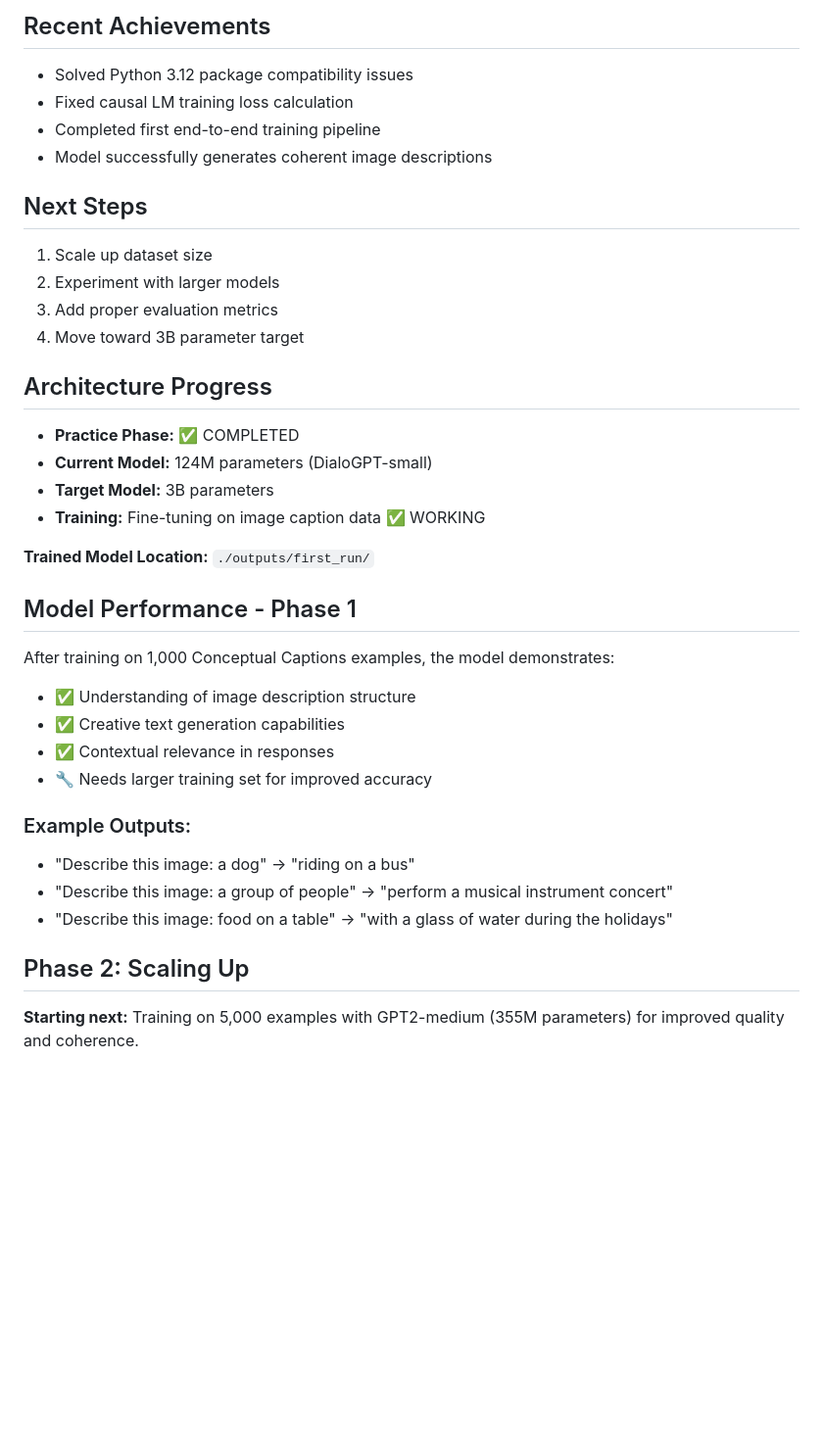
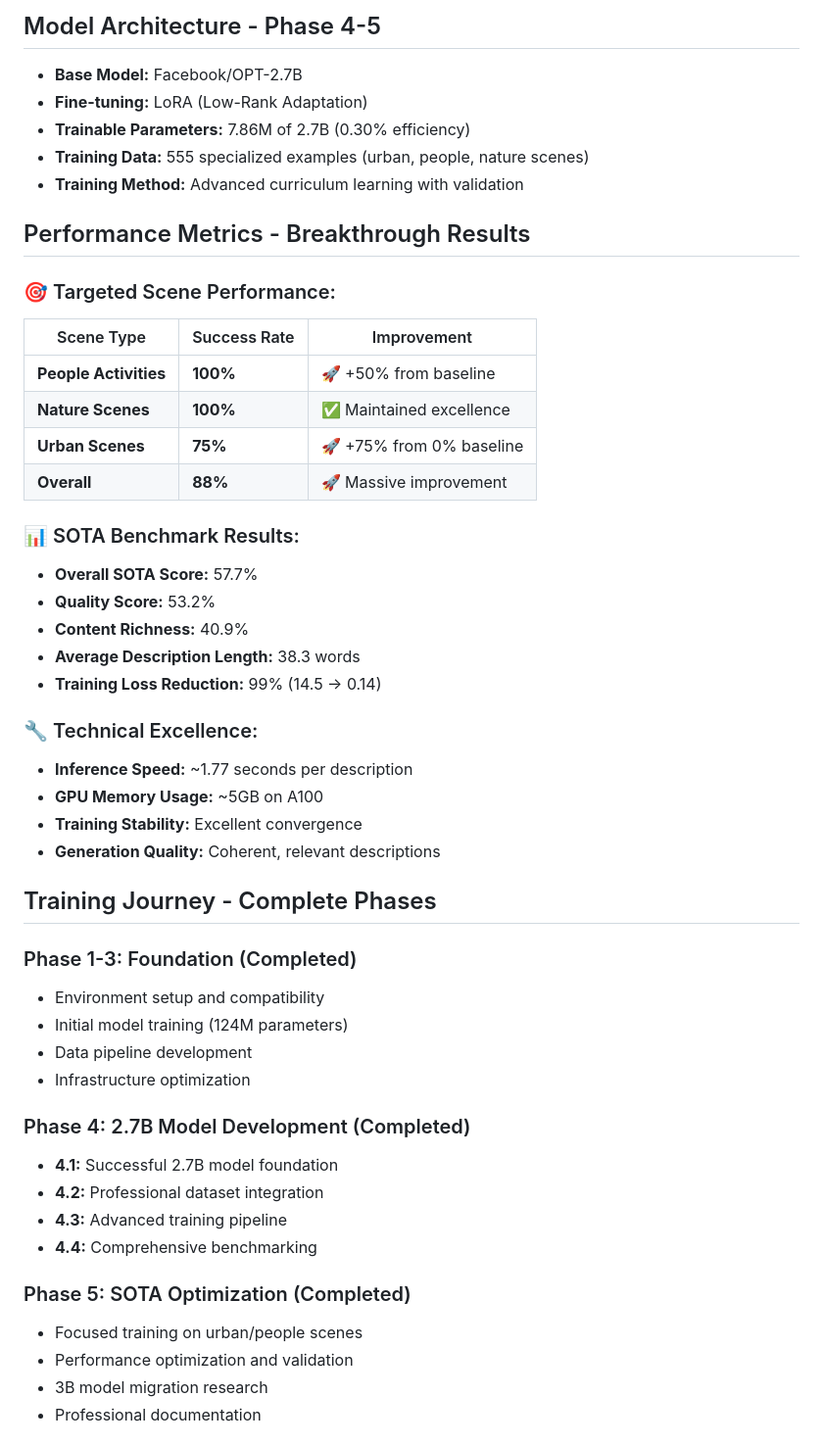
Before and after one commit to yonnastgetahun/visual-narrator-llm, a Markdown page: README.md, the part around the change printed below. Shown: that part at 98% size. GitHub-like rendering; blank space fills up the shorter version.

```diff
--- a/README.md
+++ b/README.md
@@ -85,35 +120,51 @@ Create a state-of-the-art 3B parameter LLM specialized in generating vivid audio
 
-## Recent Achievements
-- Solved Python 3.12 package compatibility issues
-- Fixed causal LM training loss calculation
-- Completed first end-to-end training pipeline
-- Model successfully generates coherent image descriptions
+## Model Architecture - Phase 4-5
+- **Base Model:** Facebook/OPT-2.7B
+- **Fine-tuning:** LoRA (Low-Rank Adaptation)
+- **Trainable Parameters:** 7.86M of 2.7B (0.30% efficiency)
+- **Training Data:** 555 specialized examples (urban, people, nature scenes)
+- **Training Method:** Advanced curriculum learning with validation
 
-## Next Steps
-1. Scale up dataset size
-2. Experiment with larger models
-3. Add proper evaluation metrics
-4. Move toward 3B parameter target
+## Performance Metrics - Breakthrough Results
 
-## Architecture Progress
-- **Practice Phase:** ✅ COMPLETED
-- **Current Model:** 124M parameters (DialoGPT-small)
-- **Target Model:** 3B parameters
-- **Training:** Fine-tuning on image caption data ✅ WORKING
+### 🎯 Targeted Scene Performance:
+| Scene Type | Success Rate | Improvement |
+|------------|--------------|-------------|
+| **People Activities** | **100%** | 🚀 +50% from baseline |
+| **Nature Scenes** | **100%** | ✅ Maintained excellence |
+| **Urban Scenes** | **75%** | 🚀 +75% from 0% baseline |
+| **Overall** | **88%** | 🚀 Massive improvement |
 
-**Trained Model Location:** `./outputs/first_run/`
+### 📊 SOTA Benchmark Results:
+- **Overall SOTA Score:** 57.7%
+- **Quality Score:** 53.2%
+- **Content Richness:** 40.9%
+- **Average Description Length:** 38.3 words
+- **Training Loss Reduction:** 99% (14.5 → 0.14)
 
-## Model Performance - Phase 1
-After training on 1,000 Conceptual Captions examples, the model demonstrates:
-- ✅ Understanding of image description structure
-- ✅ Creative text generation capabilities
-- ✅ Contextual relevance in responses
-- 🔧 Needs larger training set for improved accuracy
+### 🔧 Technical Excellence:
+- **Inference Speed:** ~1.77 seconds per description
+- **GPU Memory Usage:** ~5GB on A100
+- **Training Stability:** Excellent convergence
+- **Generation Quality:** Coherent, relevant descriptions
 
-### Example Outputs:
-- "Describe this image: a dog" → "riding on a bus"
-- "Describe this image: a group of people" → "perform a musical instrument concert"
-- "Describe this image: food on a table" → "with a glass of water during the holidays"
+## Training Journey - Complete Phases
 
-## Phase 2: Scaling Up
-**Starting next:** Training on 5,000 examples with GPT2-medium (355M parameters) for improved quality and coherence.
+### Phase 1-3: Foundation (Completed)
+- Environment setup and compatibility
+- Initial model training (124M parameters)
+- Data pipeline development
+- Infrastructure optimization
+
+### Phase 4: 2.7B Model Development (Completed)
+- **4.1:** Successful 2.7B model foundation
+- **4.2:** Professional dataset integration
+- **4.3:** Advanced training pipeline
+- **4.4:** Comprehensive benchmarking
+
+### Phase 5: SOTA Optimization (Completed)
+- Focused training on urban/people scenes
+- Performance optimization and validation
+- 3B model migration research
+- Professional documentation
+
```
Also changed, not shown: other parts of README.md (+142 -18 lines).
